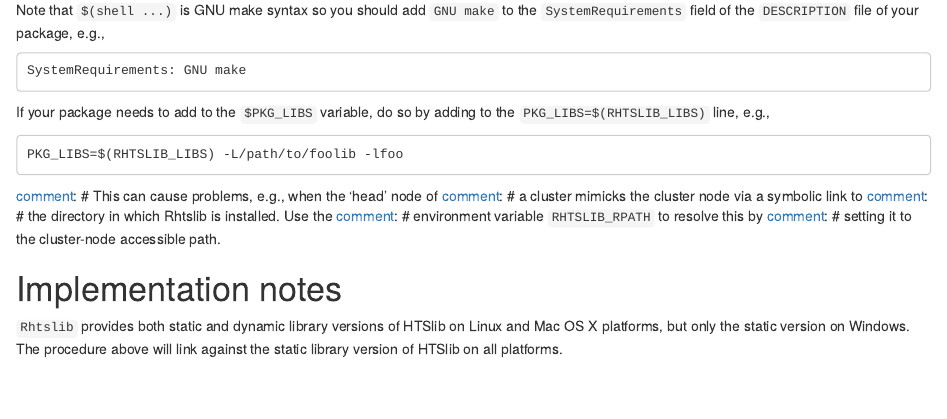
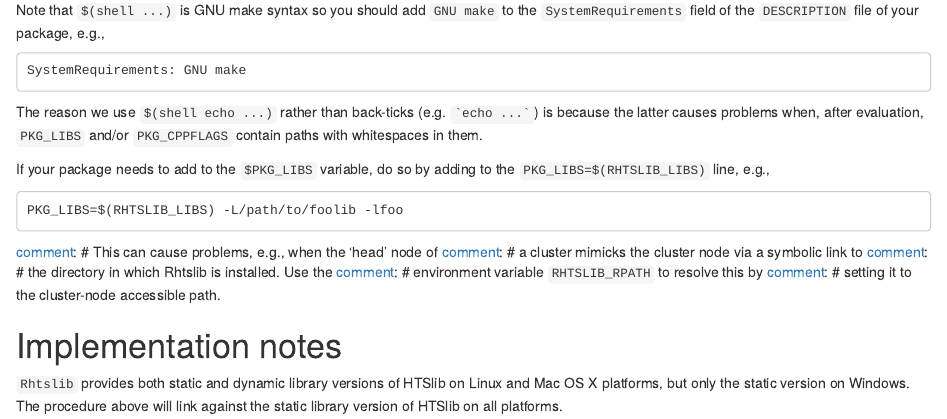
Before and after one commit to Bioconductor/Rhtslib, an R Markdown document (vignettes/Rhtslib.Rmd): the page in a window 1100 px wide, from 1450 px down. Rendered offline with R 4.5, knitr and Pandoc, with nearby package versions; drawn as R Markdown's standard HTML page in place of the format the file asks for.

Commit message:
small clarification

```diff
--- a/vignettes/Rhtslib.Rmd
+++ b/vignettes/Rhtslib.Rmd
@@ -100,6 +100,11 @@ e.g.,
 
     SystemRequirements: GNU make
 
+The reason we use `$(shell echo ...)` rather than back-ticks (e.g.
+`` `echo ...` ``) is because the latter causes problems when, after
+evaluation, `PKG_LIBS` and/or `PKG_CPPFLAGS` contain paths with
+whitespaces in them.
+
 If your package needs to add to the `$PKG_LIBS` variable, do so by adding
 to the `PKG_LIBS=$(RHTSLIB_LIBS)` line, e.g.,
 
```
